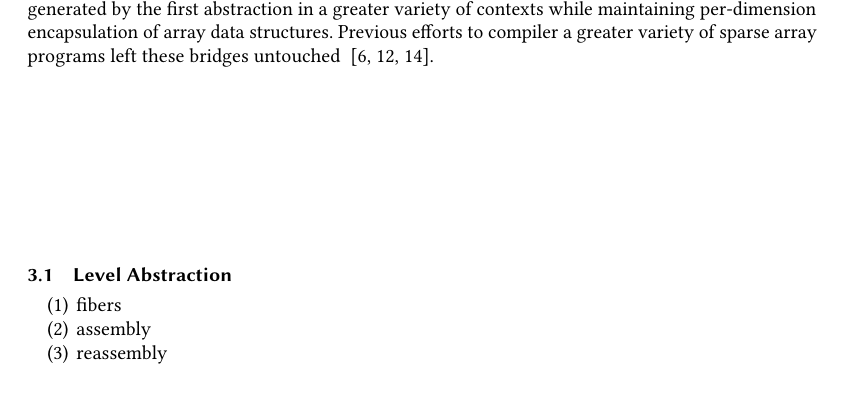
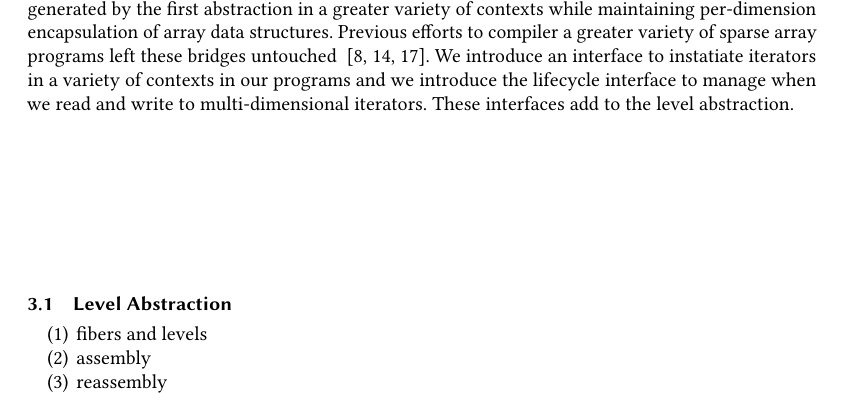
Before and after one commit to willow-ahrens/FinchSystemPaper, a LaTeX paper (main.tex, which reads sections/tensors.tex): part of page 6 of 18, cut so that both start at the same text. Compiled offline with pdfLaTeX.

Commit message:
Update on Overleaf.

```diff
--- a/sections/tensors.tex
+++ b/sections/tensors.tex
@@ -26,25 +26,14 @@ Our next two abstractions adds to to the first by providing a mechanism to use d
 %
 Previous efforts to compiler a greater variety of sparse array programs left these bridges untouched ~\cite{henry_compilation_2021, won2023unified, senanayake2020sparse}.
 %
+We introduce an interface to instatiate iterators in a variety of contexts in our programs and we introduce the lifecycle interface to manage when we read and write to multi-dimensional iterators.
 %
-% As we will see
-% \begin{enumerate}
-%     \item Compilation substitutes in different iterators depending on context, mainly the traversal pattern of the iterator (oh god).
-%     \item Less obviously, iterators have other state that needs to be tracked, such as when we write stuff.
-%     \item how do we ask for the right iterator and how do we change/manage their state?
-% \end{enumerate}
-% Need to Make these problems clear by this point, hope that read anticipate them.
-
-% Solutions:
-% \begin{enumerate}
-%     \item Einsum like: limit when state can change, leading to a natural lifecycle for a tensor.
-%     \item simple interface to go from an index expression into an iterator that decomposes in a way tensor compilers are used to.
-% \end{enumerate}
+These interfaces add to the level abstraction.
 
 \subsection{Level Abstraction}
 
 \begin{enumerate}
-\item fibers
+\item fibers and levels
 \item assembly
 \item reassembly
 \end{enumerate}
```
Also changed, not shown: sections/tensors.tex (2 more changed lines).
